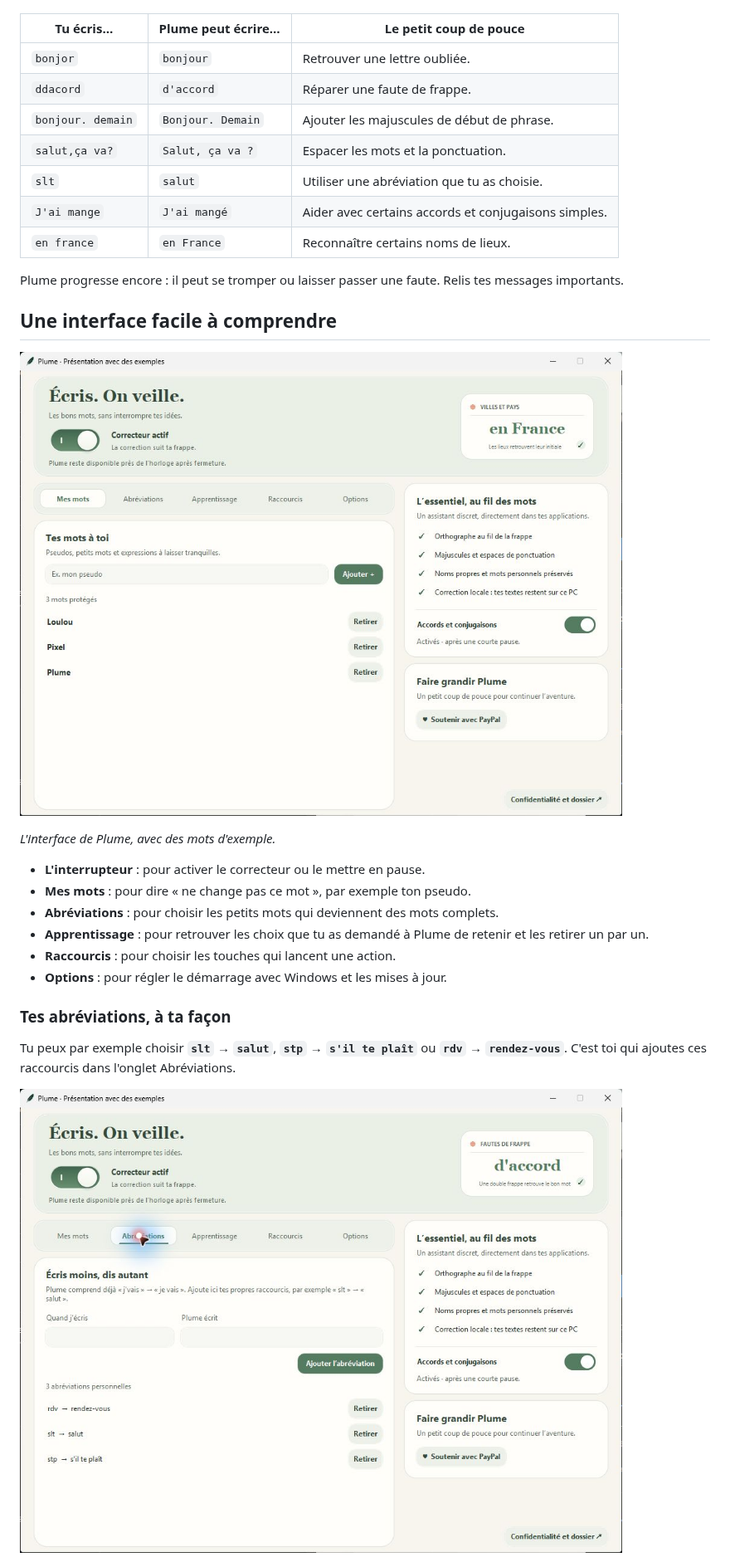
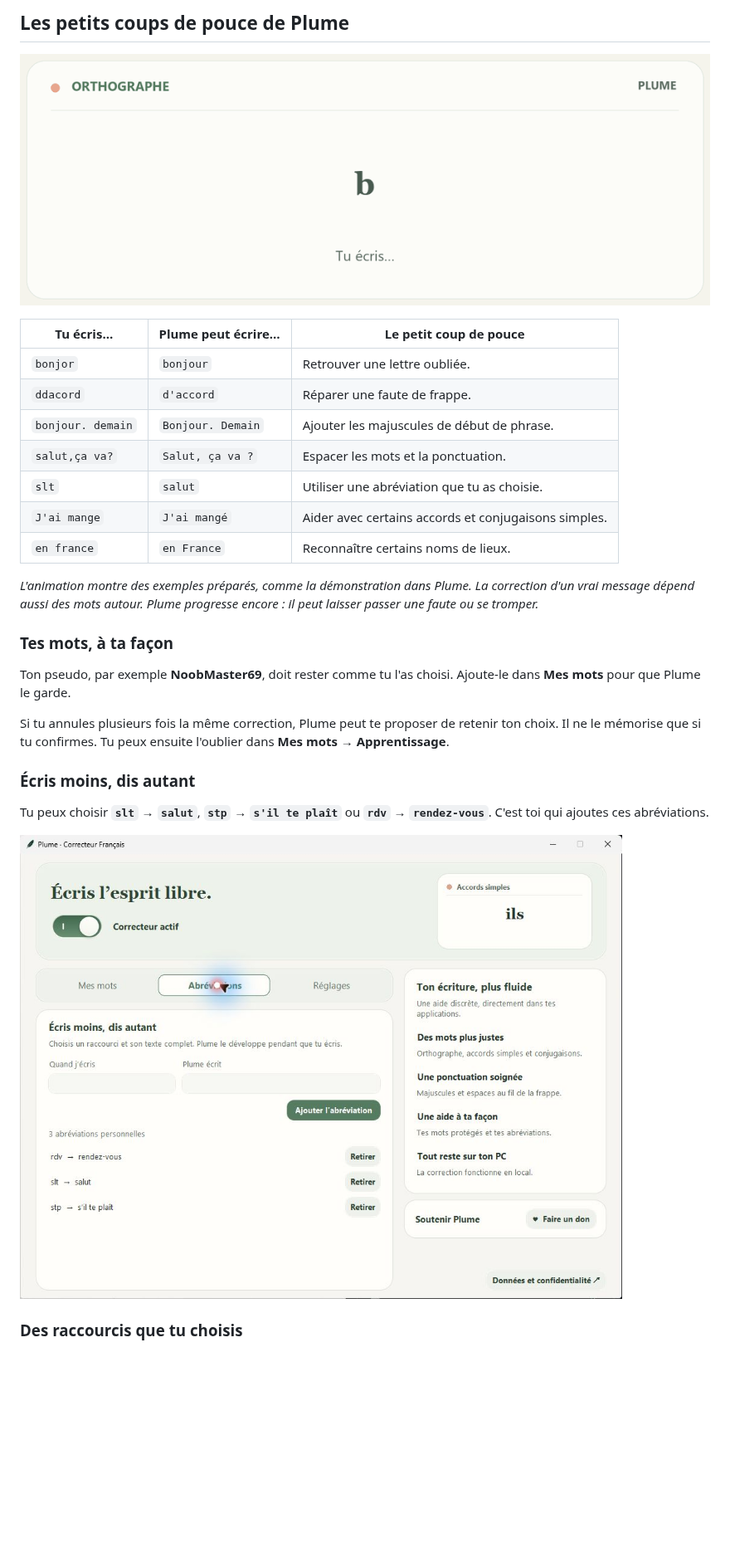
Before and after one commit to d4vd97kat/Plume-Downloads, a Markdown page: README.md, the part around one of its changes. Shown at 83% size. Drawn GitHub-style; pictures changed too: assets/plume-abreviations.png, assets/plume-interface.png; blank space fills up the shorter version.

Commit message:
Actualise la presentation de Plume avec les interfaces claire et sombre

```diff
--- a/README.md
+++ b/README.md
@@ -22,3 +39,6 @@ Tu tapes ton message comme d'habitude. Plume peut corriger des mots mal écrits,
+## Les petits coups de pouce de Plume
+
+![Exemples animés : bonjor devient bonjour ; ddacord devient d'accord ; Plume ajoute des majuscules et des espaces ; slt devient salut ; J'ai mange devient J'ai mangé ; en france devient en France.](assets/plume-en-action.gif)
 
 | Tu écris… | Plume peut écrire… | Le petit coup de pouce |
 | --- | --- | --- |
@@ -30,24 +50,19 @@ Tu tapes ton message comme d'habitude. Plume peut corriger des mots mal écrits,
 | `J'ai mange` | `J'ai mangé` | Aider avec certains accords et conjugaisons simples. |
 | `en france` | `en France` | Reconnaître certains noms de lieux. |
 
-Plume progresse encore : il peut se tromper ou laisser passer une faute. Relis tes messages importants.
+*L'animation montre des exemples préparés, comme la démonstration dans Plume. La correction d'un vrai message dépend aussi des mots autour. Plume progresse encore : il peut laisser passer une faute ou se tromper.*
 
-## Une interface facile à comprendre
+### Tes mots, à ta façon
 
-![Interface de Plume : l'interrupteur du correcteur en haut, les onglets au milieu et la liste des mots personnels en dessous.](assets/plume-interface.png)
+Ton pseudo, par exemple **NoobMaster69**, doit rester comme tu l'as choisi. Ajoute-le dans **Mes mots** pour que Plume le garde.
 
-*L'interface de Plume, avec des mots d'exemple.*
+Si tu annules plusieurs fois la même correction, Plume peut te proposer de retenir ton choix. Il ne le mémorise que si tu confirmes. Tu peux ensuite l'oublier dans **Mes mots → Apprentissage**.
 
-- **L'interrupteur** : pour activer le correcteur ou le mettre en pause.
-- **Mes mots** : pour dire « ne change pas ce mot », par exemple ton pseudo.
-- **Abréviations** : pour choisir les petits mots qui deviennent des mots complets.
-- **Apprentissage** : pour retrouver les choix que tu as demandé à Plume de retenir et les retirer un par un.
-- **Raccourcis** : pour choisir les touches qui lancent une action.
-- **Options** : pour régler le démarrage avec Windows et les mises à jour.
+### Écris moins, dis autant
 
-### Tes abréviations, à ta façon
+Tu peux choisir **`slt` → `salut`**, **`stp` → `s'il te plaît`** ou **`rdv` → `rendez-vous`**. C'est toi qui ajoutes ces abréviations.
 
-Tu peux par exemple choisir **`slt` → `salut`**, **`stp` → `s'il te plaît`** ou **`rdv` → `rendez-vous`**. C'est toi qui ajoutes ces raccourcis dans l'onglet Abréviations.
+![L'onglet Abréviations, avec trois exemples personnels : rdv, slt et stp.](assets/plume-abreviations.png)
 
-![L'onglet Abréviations de Plume, avec trois exemples : rdv devient rendez-vous, slt devient salut et stp devient s'il te plaît.](assets/plume-abreviations.png)
+### Des raccourcis que tu choisis
 
```
Also changed, not shown: other parts of README.md (+37 -16 lines), Notes-de-version-0.1.39.md (added, +35 -0 lines), assets/plume-interface-claire.png (added), assets/plume-interface-sombre.png (added), assets/plume-raccourcis.png (added).
